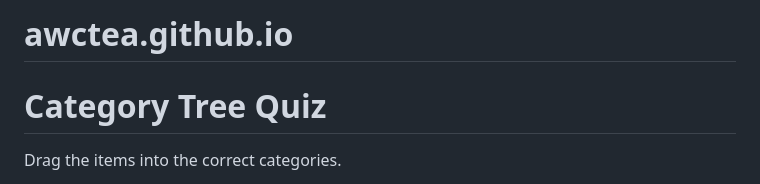
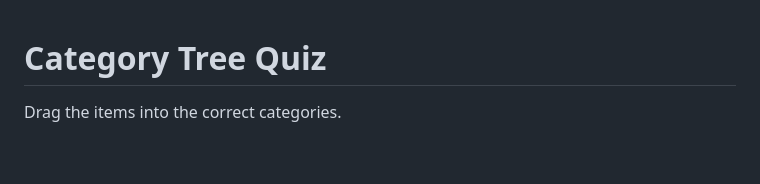
Before and after one commit to awctea/awctea.github.io, a Markdown page: README.md, the part around the change. Drawn GitHub-style; blank space fills up the shorter version.

```diff
--- a/README.md
+++ b/README.md
@@ -1,5 +1,3 @@
-# awctea.github.io
-
 <!DOCTYPE html>
 <html lang="en">
 <head>
```
